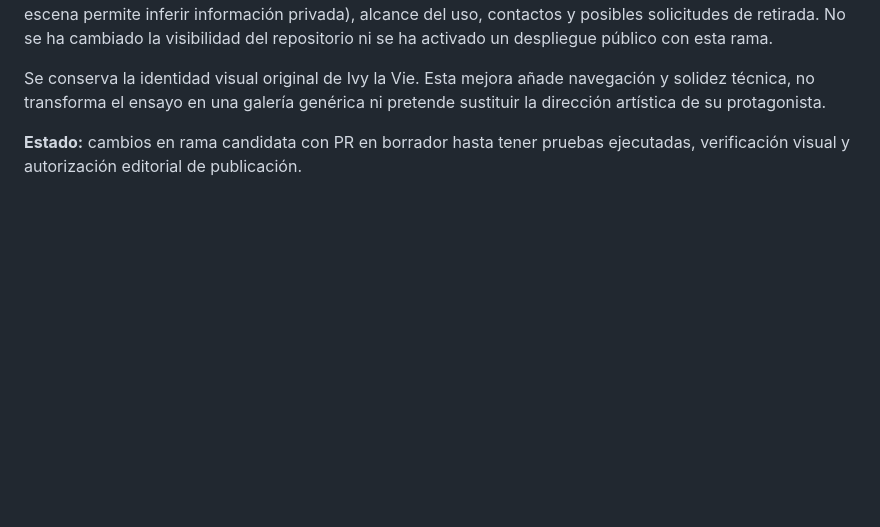
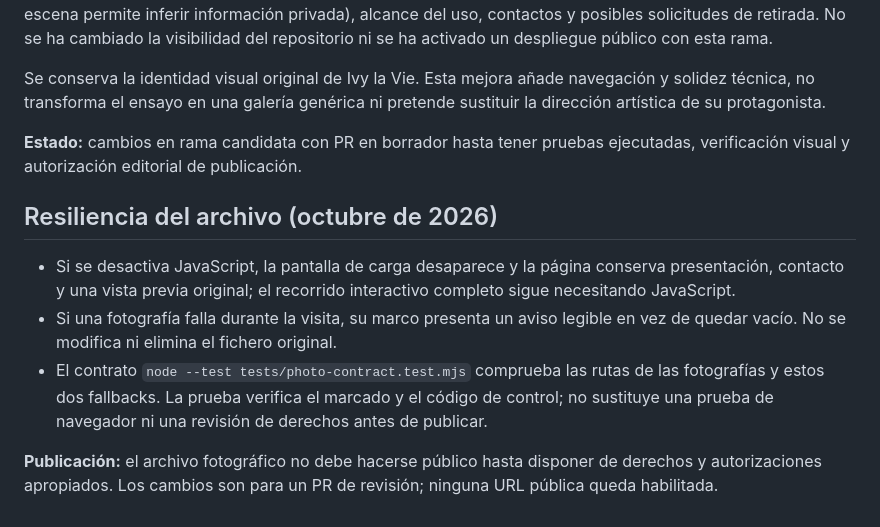
Before and after one commit to belentani7/ivy-la-vie, a Markdown page: README.md, the part around the change. Drawn GitHub-style; blank space fills up the shorter version.

Commit message:
docs(ivy): document graceful degradation and publication gates

```diff
--- a/README.md
+++ b/README.md
@@ -65,3 +65,11 @@ El repositorio **no concede por sí mismo una licencia de publicación de fotogr
 Se conserva la identidad visual original de Ivy la Vie. Esta mejora añade navegación y solidez técnica, no transforma el ensayo en una galería genérica ni pretende sustituir la dirección artística de su protagonista.
 
 **Estado:** cambios en rama candidata con PR en borrador hasta tener pruebas ejecutadas, verificación visual y autorización editorial de publicación.
+
+## Resiliencia del archivo (octubre de 2026)
+
+- Si se desactiva JavaScript, la pantalla de carga desaparece y la página conserva presentación, contacto y una vista previa original; el recorrido interactivo completo sigue necesitando JavaScript.
+- Si una fotografía falla durante la visita, su marco presenta un aviso legible en vez de quedar vacío. No se modifica ni elimina el fichero original.
+- El contrato `node --test tests/photo-contract.test.mjs` comprueba las rutas de las fotografías y estos dos fallbacks. La prueba verifica el marcado y el código de control; no sustituye una prueba de navegador ni una revisión de derechos antes de publicar.
+
+**Publicación:** el archivo fotográfico no debe hacerse público hasta disponer de derechos y autorizaciones apropiados. Los cambios son para un PR de revisión; ninguna URL pública queda habilitada.
```
